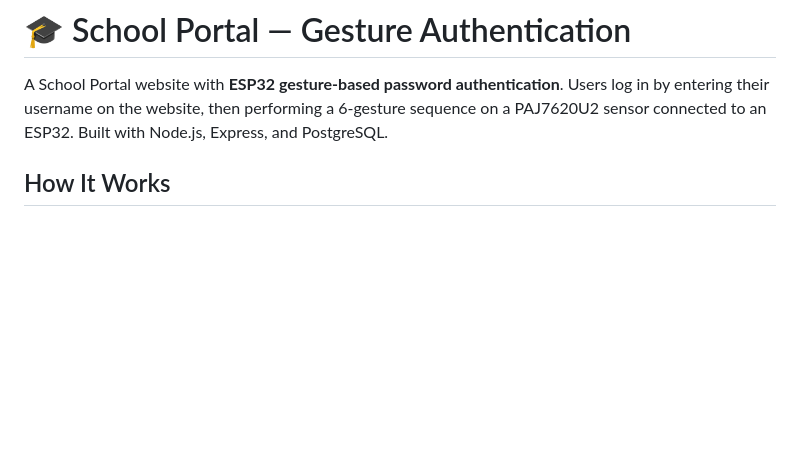
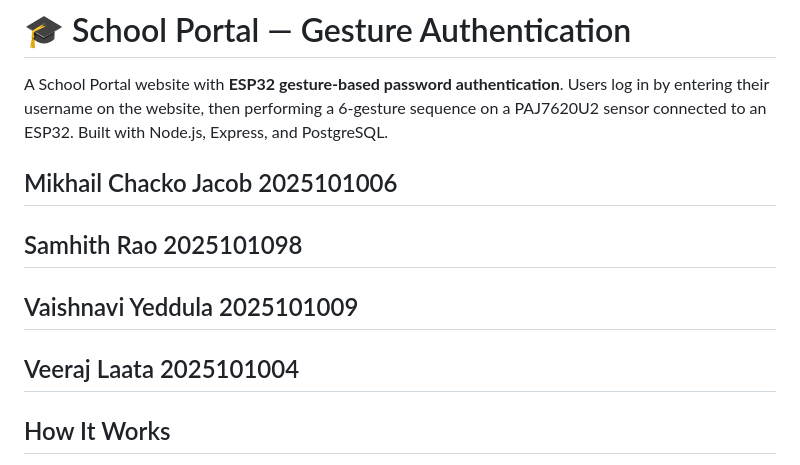
Before and after one commit to blueberrymilk7/gesture-authentication-website, a Markdown page: README.md, the part around the change. Rendered like a GitHub page; blank space fills up the shorter version.

```diff
--- a/README.md
+++ b/README.md
@@ -1,6 +1,11 @@
 # 🎓 School Portal — Gesture Authentication
 
 A School Portal website with **ESP32 gesture-based password authentication**. Users log in by entering their username on the website, then performing a 6-gesture sequence on a PAJ7620U2 sensor connected to an ESP32. Built with Node.js, Express, and PostgreSQL.
+
+## Mikhail Chacko Jacob 2025101006
+## Samhith Rao 2025101098
+## Vaishnavi Yeddula 2025101009
+## Veeraj Laata 2025101004
 
 ## How It Works
 
```
